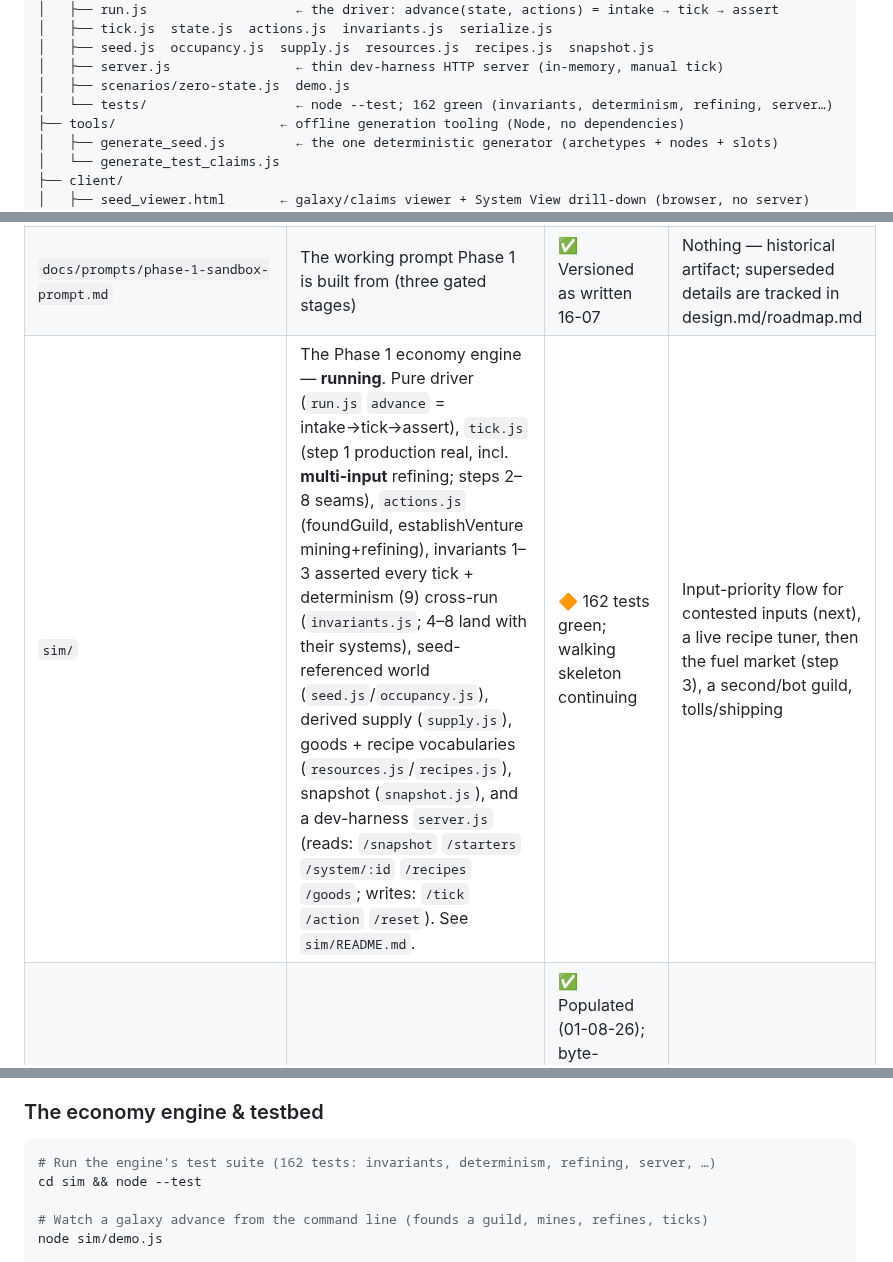
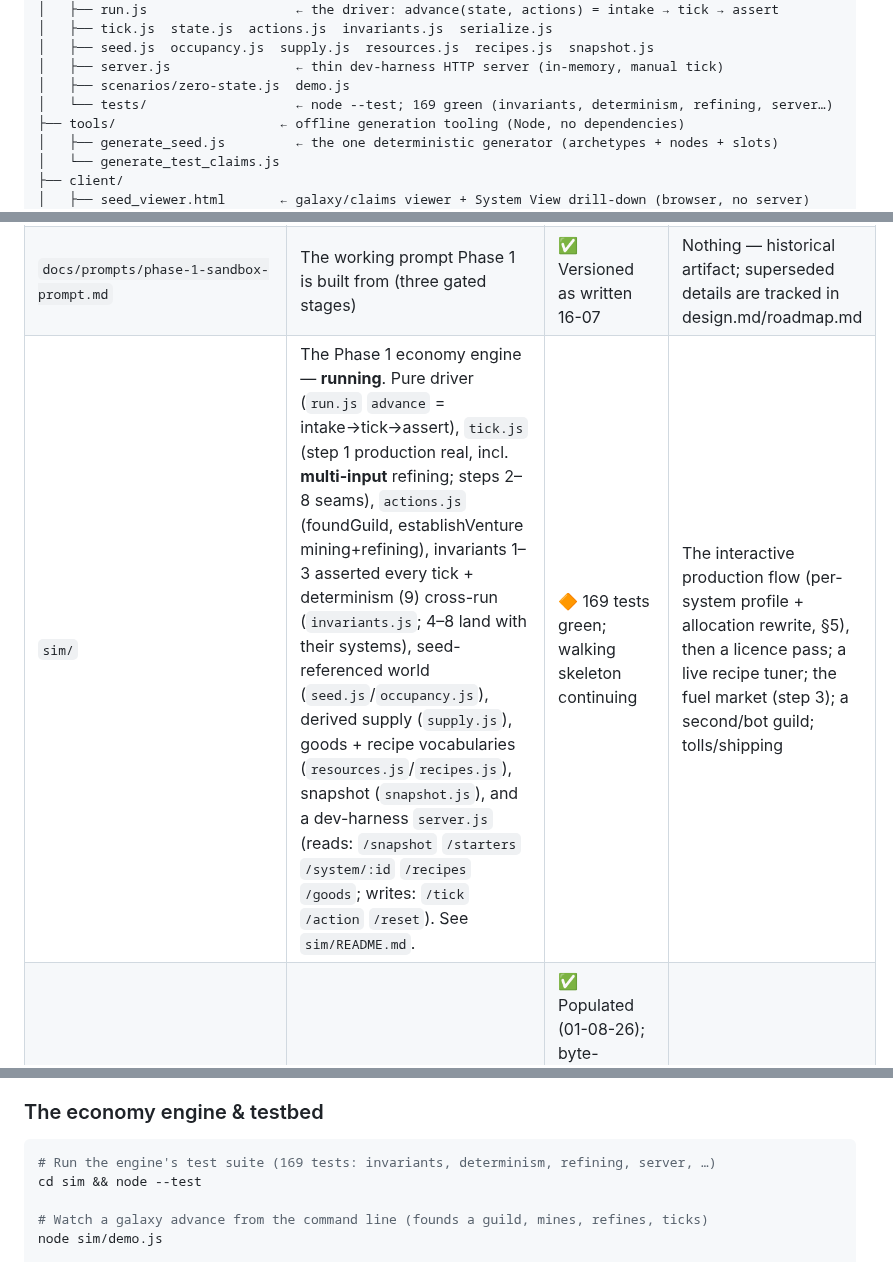
Before and after one commit to Raven-git-hub/starfare, a Markdown page: README.md, 3 parts joined by grey strips. Rendered like a GitHub page.

````diff
--- a/README.md
+++ b/README.md
@@ -30,7 +30,7 @@ starfare/
 │   ├── seed.js  occupancy.js  supply.js  resources.js  recipes.js  snapshot.js
 │   ├── server.js                ← thin dev-harness HTTP server (in-memory, manual tick)
 │   ├── scenarios/zero-state.js  demo.js
-│   └── tests/                   ← node --test; 162 green (invariants, determinism, refining, server…)
+│   └── tests/                   ← node --test; 169 green (invariants, determinism, refining, server…)
 ├── tools/                     ← offline generation tooling (Node, no dependencies)
 │   ├── generate_seed.js         ← the one deterministic generator (archetypes + nodes + slots)
 │   └── generate_test_claims.js
@@ -52,6 +52,6 @@ starfare/
 | `docs/fuel-allocation-model.md` | The fuel pool, purchasing-power allocation, the Syndicate-only benefit & its regional-bloc tension, and conditional refinery licensing (added 19-07-26) | ✅ New, current | Force-sell ruling (#48) before build; folds into §8, which carries the summary |
 | `docs/prompts/phase-1-sandbox-prompt.md` | The working prompt Phase 1 is built from (three gated stages) | ✅ Versioned as written 16-07 | Nothing — historical artifact; superseded details are tracked in design.md/roadmap.md |
-| `sim/` | The Phase 1 economy engine — **running**. Pure driver (`run.js` `advance` = intake→tick→assert), `tick.js` (step 1 production real, incl. **multi-input** refining; steps 2–8 seams), `actions.js` (foundGuild, establishVenture mining+refining), invariants 1–3 asserted every tick + determinism (9) cross-run (`invariants.js`; 4–8 land with their systems), seed-referenced world (`seed.js`/`occupancy.js`), derived supply (`supply.js`), goods + recipe vocabularies (`resources.js`/`recipes.js`), snapshot (`snapshot.js`), and a dev-harness `server.js` (reads: `/snapshot` `/starters` `/system/:id` `/recipes` `/goods`; writes: `/tick` `/action` `/reset`). See `sim/README.md`. | 🔶 162 tests green; walking skeleton continuing | Input-priority flow for contested inputs (next), a live recipe tuner, then the fuel market (step 3), a second/bot guild, tolls/shipping |
+| `sim/` | The Phase 1 economy engine — **running**. Pure driver (`run.js` `advance` = intake→tick→assert), `tick.js` (step 1 production real, incl. **multi-input** refining; steps 2–8 seams), `actions.js` (foundGuild, establishVenture mining+refining), invariants 1–3 asserted every tick + determinism (9) cross-run (`invariants.js`; 4–8 land with their systems), seed-referenced world (`seed.js`/`occupancy.js`), derived supply (`supply.js`), goods + recipe vocabularies (`resources.js`/`recipes.js`), snapshot (`snapshot.js`), and a dev-harness `server.js` (reads: `/snapshot` `/starters` `/system/:id` `/recipes` `/goods`; writes: `/tick` `/action` `/reset`). See `sim/README.md`. | 🔶 169 tests green; walking skeleton continuing | The interactive production flow (per-system profile + allocation rewrite, §5), then a licence pass; a live recipe tuner; the fuel market (step 3); a second/bot guild; tolls/shipping |
 | `tools/generate_seed.js` | The one deterministic galaxy-seed generator — pipeline steps 1–3, 5, 6, 7, 8, 10: systems, names, planets **with archetypes and resource nodes**, outposts, Citadel, starter-eligible tagging, validation. Usage: `node tools/generate_seed.js [seed] [outPath]` | ✅ Populated (01-08-26); byte-identical across runs; seed 7331 → 101,287 hexes · 1,500 systems · 5,290 planets · 23,420 nodes · 337 starter systems · 9 outposts (`validation: PASSED`) | Track G: steps 4 & 9 — ring classification + rare-tier ×4/×1/×0.25 gradient + repair pass (design.md §2) — still in no code; the next slice |
 | `tools/generate_test_claims.js` | Test tooling (not architecture): writes a separate claims file — guilds, territory, outposts, toll gates/paths — obeying the real placement rules, so rendering can be exercised. Usage: `node tools/generate_test_claims.js [seedFile] [claimsSeed] [outPath]` | ✅ Works as designed; re-verified 17-07 (20 guilds · 109 systems · 60 outposts · 49 gates · 29 paths) | Nothing until the seed format grows (Track G) |
 | `client/seed_viewer.html` | Browser viewer: pan/zoom galaxy, territory fills, hex borders at zoom, hollow-ring toll gates, dashed toll paths, click-anything info panel — and a full-screen **System View** overlay (OPEN DETAILS on a system → its planets → each planet's resource nodes, each with an Establish-Venture affordance; exit returns to the map). Loads files via the two file pickers | ✅ Works; System View wired to real seed data and verified in-browser (02-08-26) | Track G: render `ring` once seeds carry it (#34) |
@@ -85,7 +85,7 @@ Note: the generators are fully deterministic and no longer embed a wall-clock ti
 ### The economy engine & testbed
 
 ```bash
-# Run the engine's test suite (162 tests: invariants, determinism, refining, server, …)
+# Run the engine's test suite (169 tests: invariants, determinism, refining, server, …)
 cd sim && node --test
 
 # Watch a galaxy advance from the command line (founds a guild, mines, refines, ticks)
````
Also changed, not shown: other parts of README.md (+3 -3 lines), docs/design.md (+23 -0 lines), docs/roadmap.md (+1 -1 lines).
